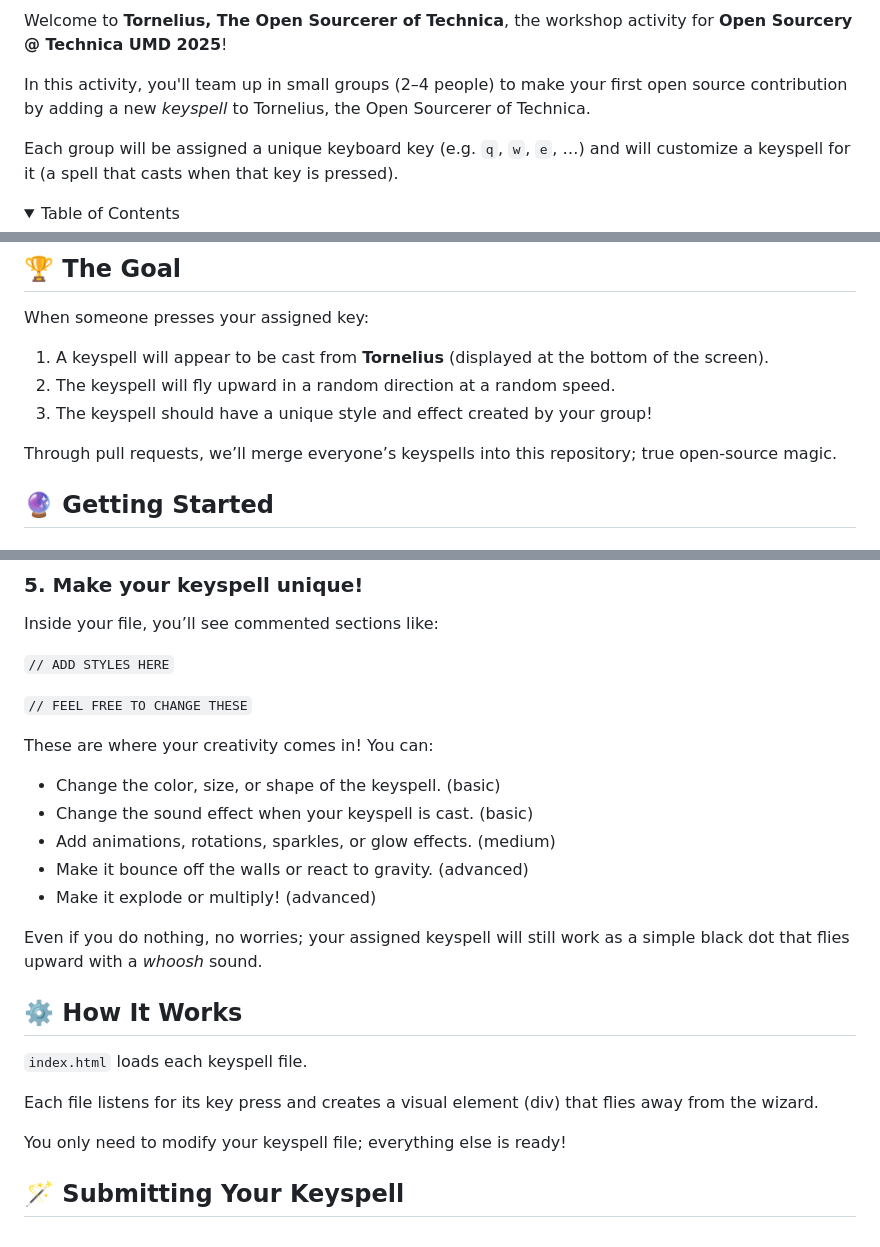
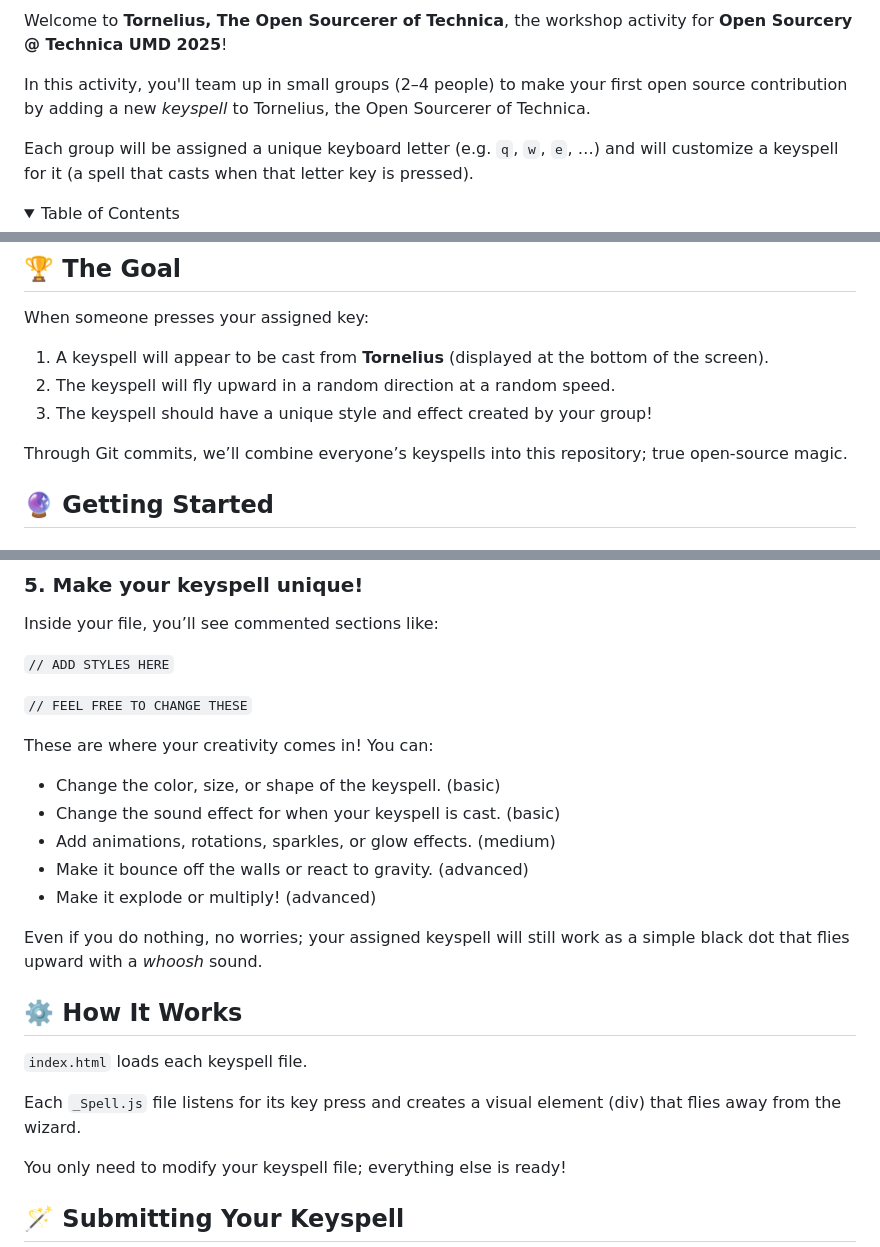
Before and after one commit to Open-Sourcery-UMD/technica-workshop-2025, a Markdown page: README.md, 3 parts joined by grey strips. Drawn GitHub-style; folded sections open.

```diff
--- a/README.md
+++ b/README.md
@@ -8,7 +8,7 @@ Welcome to **Tornelius, The Open Sourcerer of Technica**, the workshop activity
 
 In this activity, you'll team up in small groups (2–4 people) to make your first open source contribution by adding a new *keyspell* to Tornelius, the Open Sourcerer of Technica.
 
-Each group will be assigned a unique keyboard key (e.g. `q`, `w`, `e`, …) and will customize a keyspell for it (a spell that casts when that key is pressed).
+Each group will be assigned a unique keyboard letter (e.g. `q`, `w`, `e`, …) and will customize a keyspell for it (a spell that casts when that letter key is pressed).
 
 <details>
   <summary>Table of Contents</summary>
@@ -37,7 +37,7 @@ When someone presses your assigned key:
 2. The keyspell will fly upward in a random direction at a random speed.
 3. The keyspell should have a unique style and effect created by your group!
 
-Through pull requests, we’ll merge everyone’s keyspells into this repository; true open-source magic.
+Through Git commits, we’ll combine everyone’s keyspells into this repository; true open-source magic.
 
 <a id="getting-started"></a>
 
@@ -73,7 +73,7 @@ Inside your file, you’ll see commented sections like:
 These are where your creativity comes in!
 You can:
 - Change the color, size, or shape of the keyspell. (basic)
-- Change the sound effect when your keyspell is cast. (basic)
+- Change the sound effect for when your keyspell is cast. (basic)
 - Add animations, rotations, sparkles, or glow effects. (medium)
 - Make it bounce off the walls or react to gravity. (advanced)
 - Make it explode or multiply! (advanced)
@@ -86,7 +86,7 @@ Even if you do nothing, no worries; your assigned keyspell will still work as a
 
 `index.html` loads each keyspell file.
 
-Each file listens for its key press and creates a visual element (div) that flies away from the wizard.
+Each `_Spell.js` file listens for its key press and creates a visual element (div) that flies away from the wizard.
 
 You only need to modify your keyspell file; everything else is ready!
 
```
